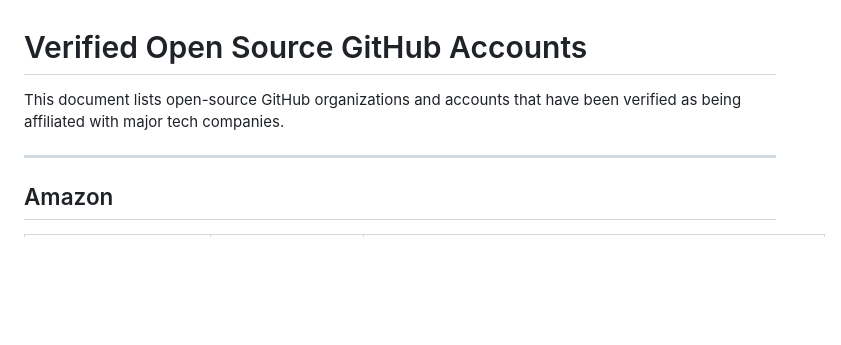
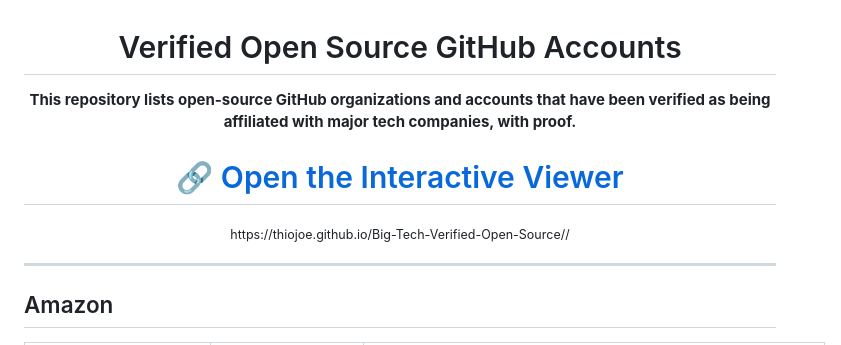
Before and after one commit to ThioJoe/Big-Tech-Verified-Open-Source, a Markdown page: README.md, the part around one of its changes. GitHub-like rendering; blank space fills up the shorter version.

Commit message:
Add link to Github.io visualizer page
Enhanced the introduction to clarify the purpose of the repository and added a link to an interactive viewer.

```diff
--- a/README.md
+++ b/README.md
@@ -1,6 +3,13 @@
 # Verified Open Source GitHub Accounts
 
-This document lists open-source GitHub organizations and accounts that have been verified as being affiliated with major tech companies.
+**This repository lists open-source GitHub organizations and accounts that have been verified as being affiliated with major tech companies, with proof.**
+
+<div align="center">
+  <h1><a href="https://thiojoe.github.io/Big-Tech-Verified-Open-Source/">🔗 Open the Interactive Viewer</a></h1>
+  <sub>https://thiojoe.github.io/Big-Tech-Verified-Open-Source//</sub>
+</div>
+
+</div>
 
 ---
 
```
Also changed, not shown: other parts of README.md (+2 -0 lines).
